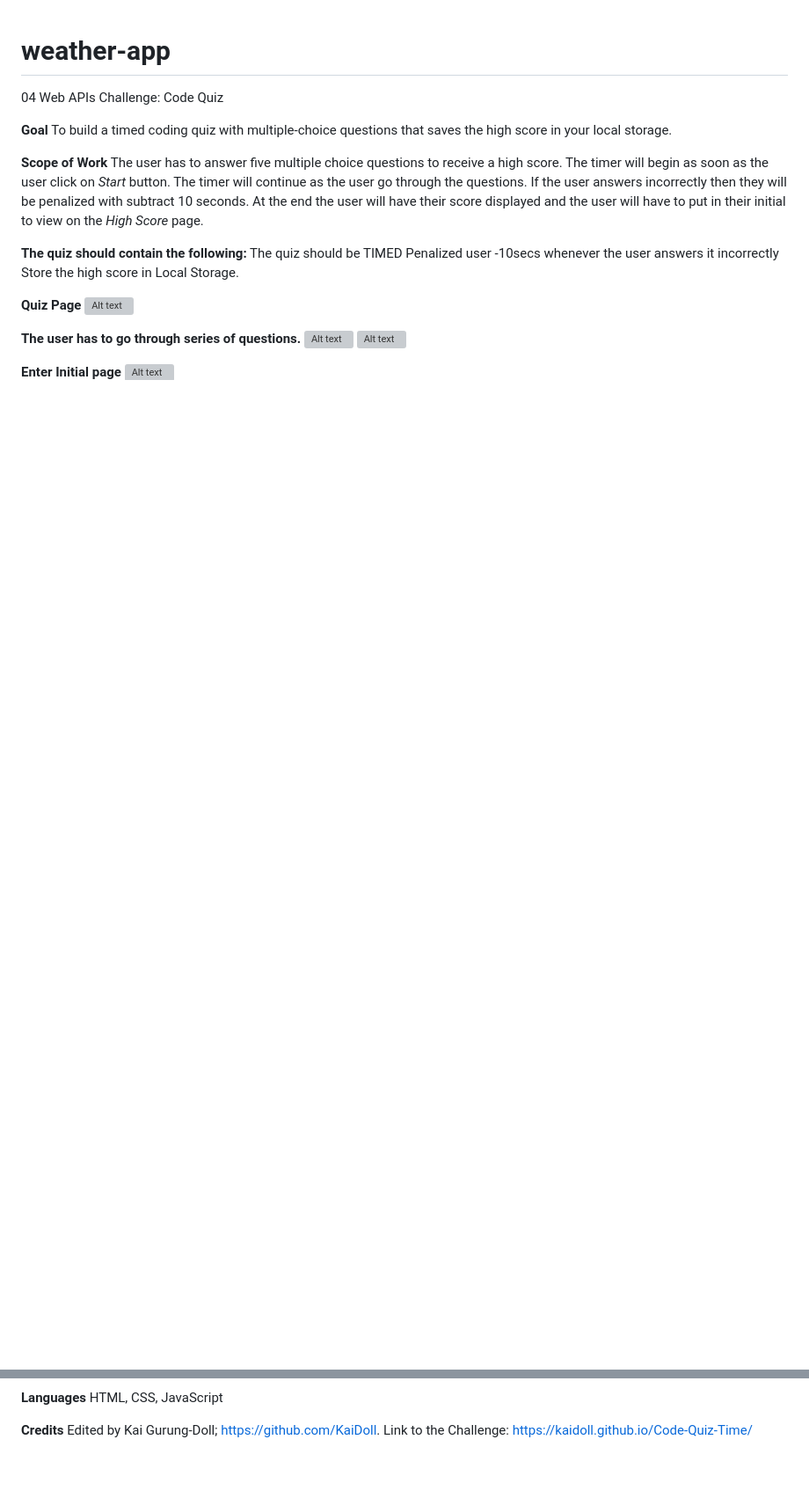
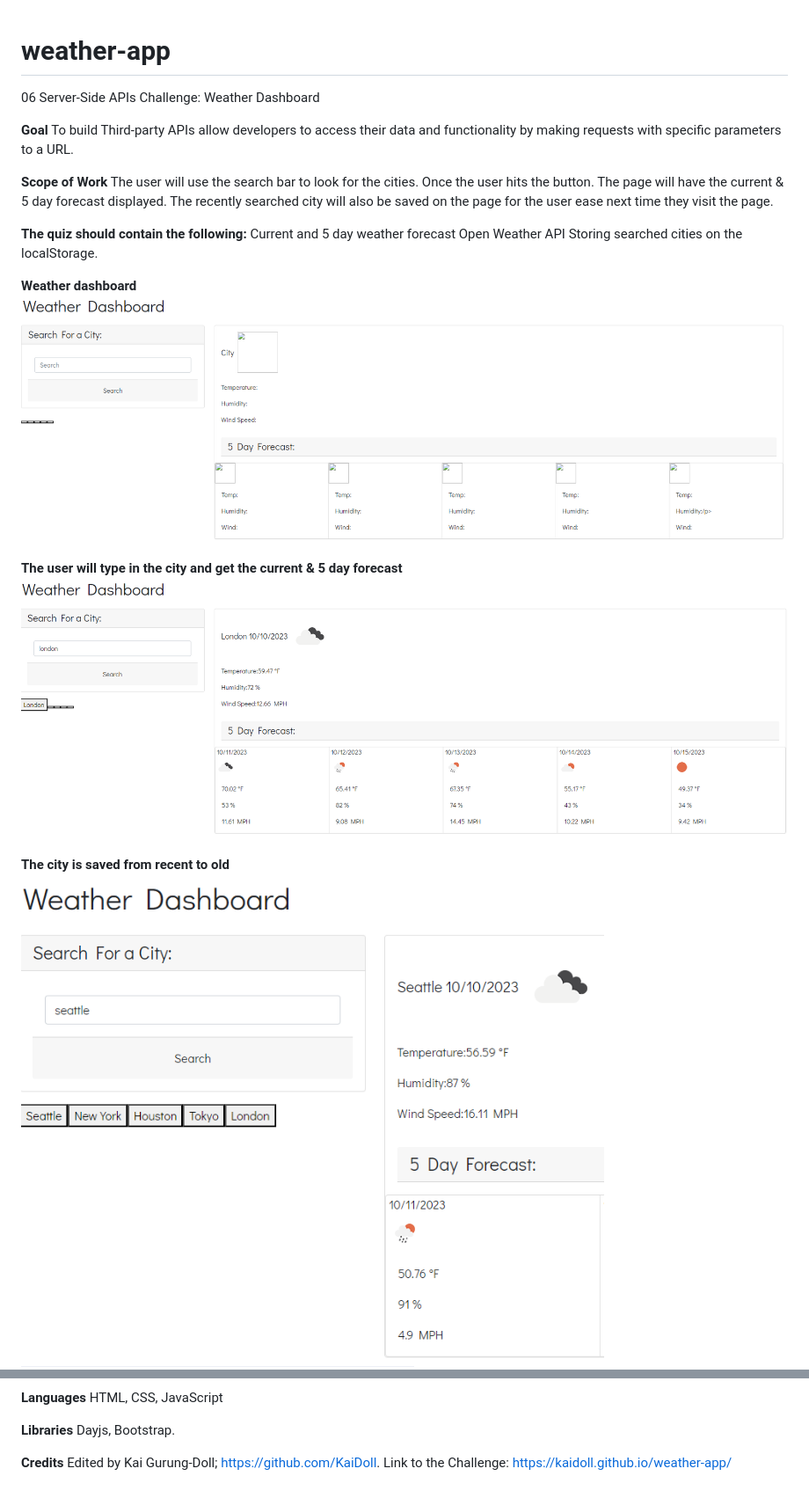
Before and after one commit to KaiDoll/weather-app, a Markdown page: README.md, 2 parts joined by grey strips. Shown at 88% size. Rendered like a GitHub page; pictures changed too: image-1.png (added), image-2.png (added), image-3.png (added); blank space fills up the shorter version; grey boxes are pictures that could not be loaded.

```diff
--- a/README.md
+++ b/README.md
@@ -1,24 +1,24 @@
 # weather-app
-04 Web APIs Challenge: Code Quiz
+06 Server-Side APIs Challenge: Weather Dashboard
 
 **Goal**
-To build a timed coding quiz with multiple-choice questions that saves the high score in your local storage.
+To build Third-party APIs allow developers to access their data and functionality by making requests with specific parameters to a URL.
 
 **Scope of Work**
-The user has to answer five multiple choice questions to receive a high score. The timer will begin as soon as the user click on *Start* button. The timer will continue as the user go through the questions. If the user answers incorrectly then they will be penalized with subtract 10 seconds. At the end the user will have their score displayed and the user will have to put in their initial to view on the *High Score* page.
+The user will use the search bar to look for the cities. Once the user hits the button. The page will have the current & 5 day forecast displayed. The recently searched city will also be saved on the page for the user ease next time they visit the page.
 
 **The quiz should contain the following:**
-The quiz should be TIMED
-Penalized user -10secs whenever the user answers it incorrectly
-Store the high score in Local Storage.
+Current and 5 day weather forecast
+Open Weather API
+Storing searched cities on the localStorage.
 
-**Quiz Page**
+**Weather dashboard**
 ![Alt text](image.png)
 
-**The user has to go through series of questions.**
+**The user will type in the city and get the current & 5 day forecast**
 ![Alt text](image-1.png)
+
+**The city is saved from recent to old**
 ![Alt text](image-2.png)
-
-**Enter Initial page**
 ![Alt text](image-3.png)
 
@@ -31,6 +26,9 @@ Store the high score in Local Storage.
 **Languages**
 HTML, CSS, JavaScript
 
+**Libraries**
+Dayjs, Bootstrap.
+
 **Credits**
 Edited by Kai Gurung-Doll; https://github.com/KaiDoll.
-Link to the Challenge: https://kaidoll.github.io/Code-Quiz-Time/
+Link to the Challenge: https://kaidoll.github.io/weather-app/
```
Also changed, not shown: other parts of README.md (+0 -5 lines), 1 other file.
